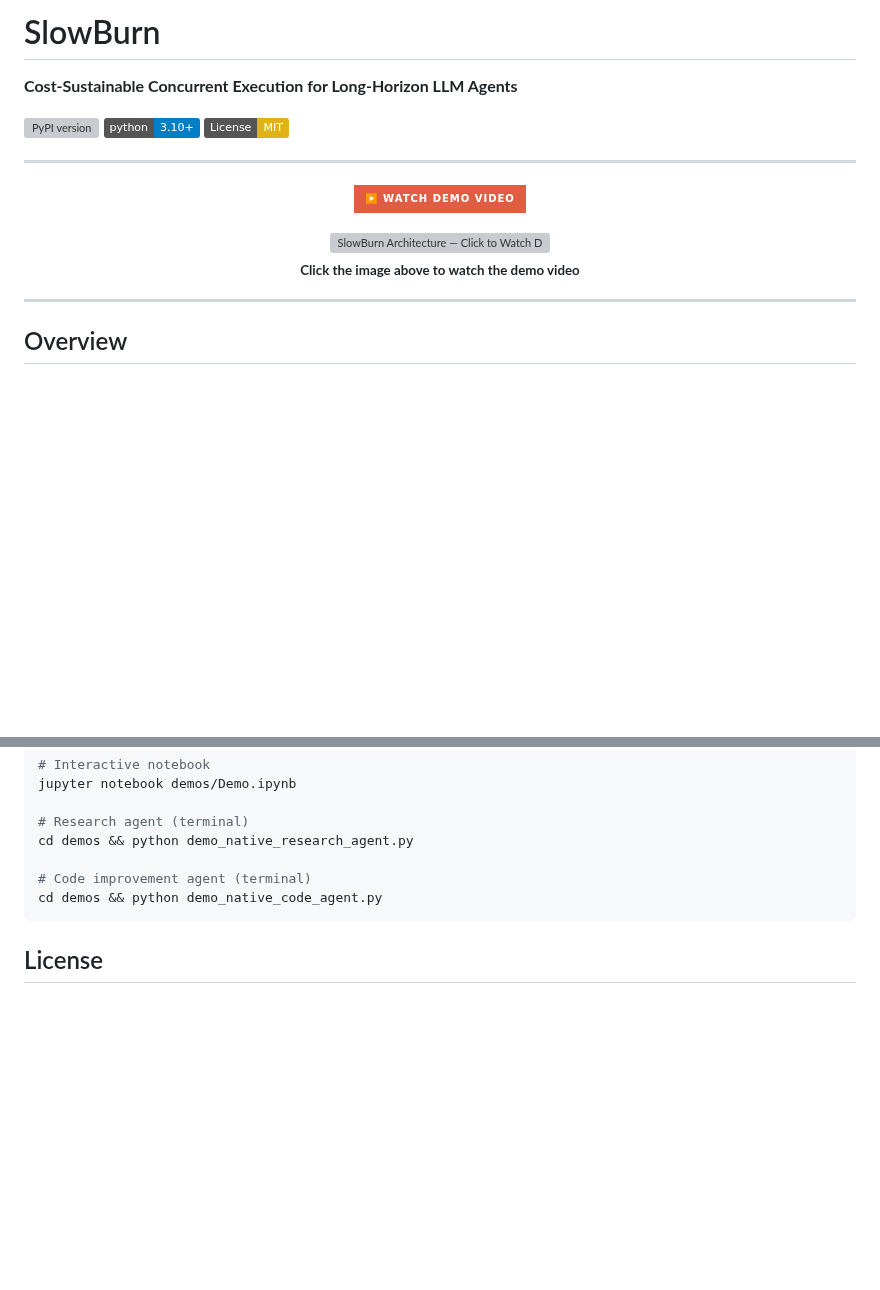
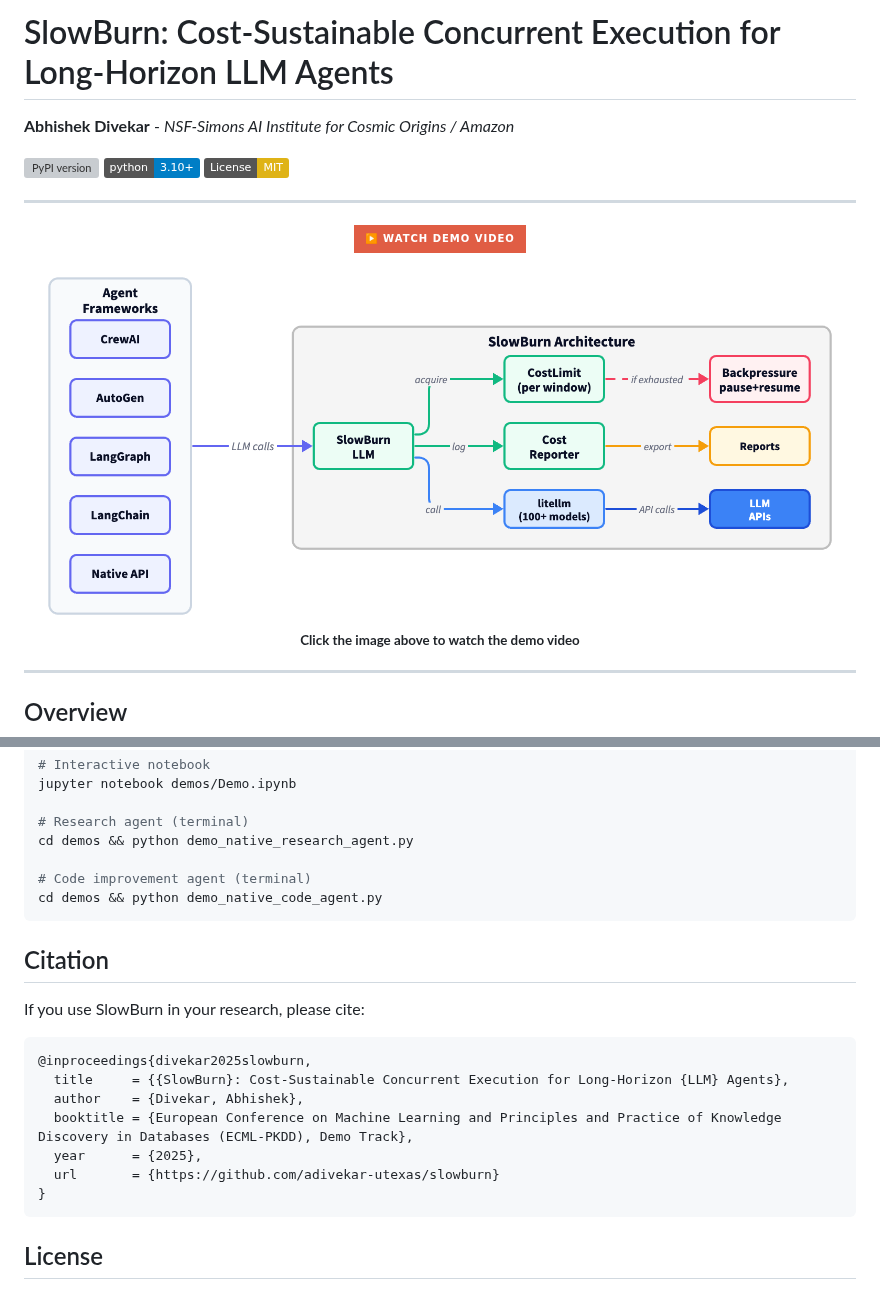
Before and after one commit to adivekar-utexas/slowburn, a Markdown page: README.md, 2 parts joined by grey strips. GitHub-like rendering; pictures changed too: images/architecture.png (added); badges without logos; blank space fills up the shorter version; grey boxes are pictures that could not be loaded.

Commit message:
Fix details in README.

````diff
--- a/README.md
+++ b/README.md
@@ -1,6 +1,6 @@
-# SlowBurn
+# SlowBurn: Cost-Sustainable Concurrent Execution for Long-Horizon LLM Agents
 
-**Cost-Sustainable Concurrent Execution for Long-Horizon LLM Agents**
+**Abhishek Divekar** - *NSF-Simons AI Institute for Cosmic Origins / Amazon*
 
 [![PyPI version](https://img.shields.io/pypi/v/slowburn.svg)](https://pypi.org/project/slowburn/)
 [![Python 3.10+](https://img.shields.io/badge/python-3.10+-blue.svg)](https://www.python.org/downloads/)
@@ -17,7 +17,7 @@
 <p align="center">
   <a href="https://drive.google.com/drive/folders/1_CWYaP9WP-p0X0_RVAJv1rrX-KNF2C1w?usp=drive_link">
     <picture>
-      <img src="figures/architecture.png" alt="SlowBurn Architecture — Click to Watch Demo Video" width="800"/>
+      <img src="images/architecture.png" alt="SlowBurn Architecture - Click to Watch Demo Video" width="800"/>
     </picture>
   </a>
   <br/>
@@ -267,6 +267,20 @@ cd demos && python demo_native_research_agent.py
 cd demos && python demo_native_code_agent.py
 ```
 
+## Citation
+
+If you use SlowBurn in your research, please cite:
+
+```bibtex
+@inproceedings{divekar2025slowburn,
+  title     = {{SlowBurn}: Cost-Sustainable Concurrent Execution for Long-Horizon {LLM} Agents},
+  author    = {Divekar, Abhishek},
+  booktitle = {European Conference on Machine Learning and Principles and Practice of Knowledge Discovery in Databases (ECML-PKDD), Demo Track},
+  year      = {2025},
+  url       = {https://github.com/adivekar-utexas/slowburn}
+}
+```
+
 ## License
 
 MIT
````
Also changed, not shown: other parts of README.md (+5 -5 lines).
